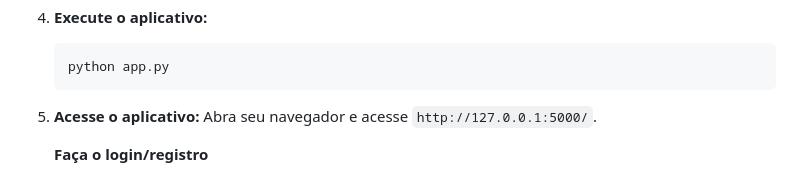
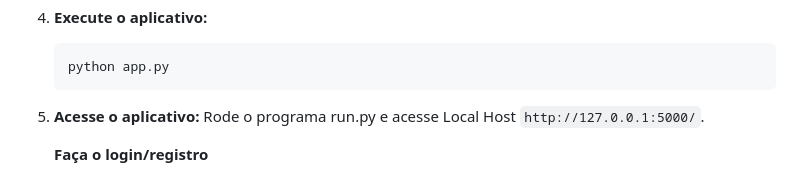
Before and after one commit to FelipeT1tto/ProjetoTarefa, a Markdown page: README.md, the part around the change. Rendered like a GitHub page.

````diff
--- a/README.md
+++ b/README.md
@@ -100,7 +100,7 @@ Siga os passos abaixo para configurar e executar o LifeFlow em seu ambiente loca
     ```
 
 5.  **Acesse o aplicativo:**
-    Abra seu navegador e acesse `http://127.0.0.1:5000/`.
+    Rode o programa run.py e acesse Local Host `http://127.0.0.1:5000/`.
 
     **Faça o login/registro**
 
````
